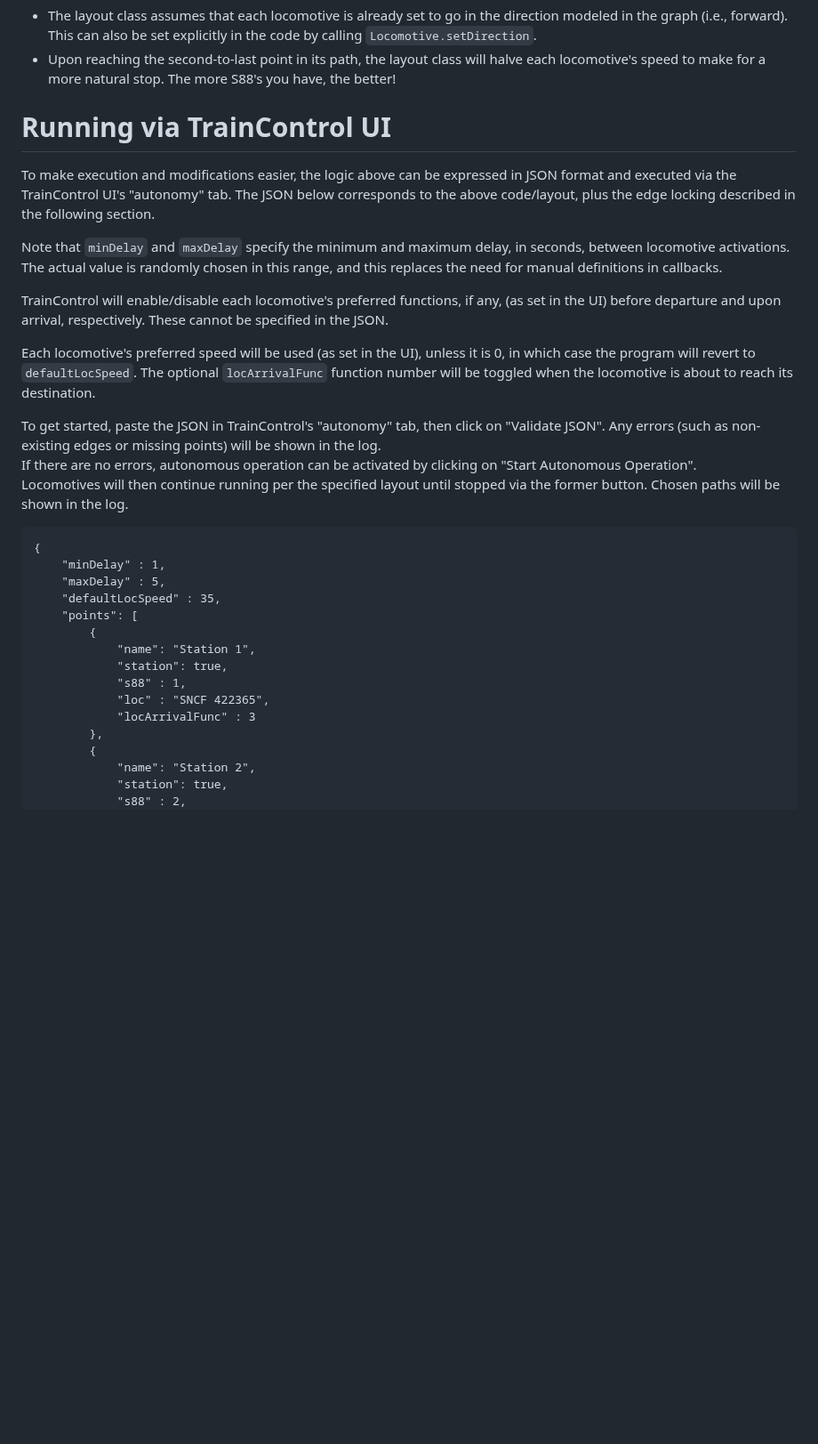
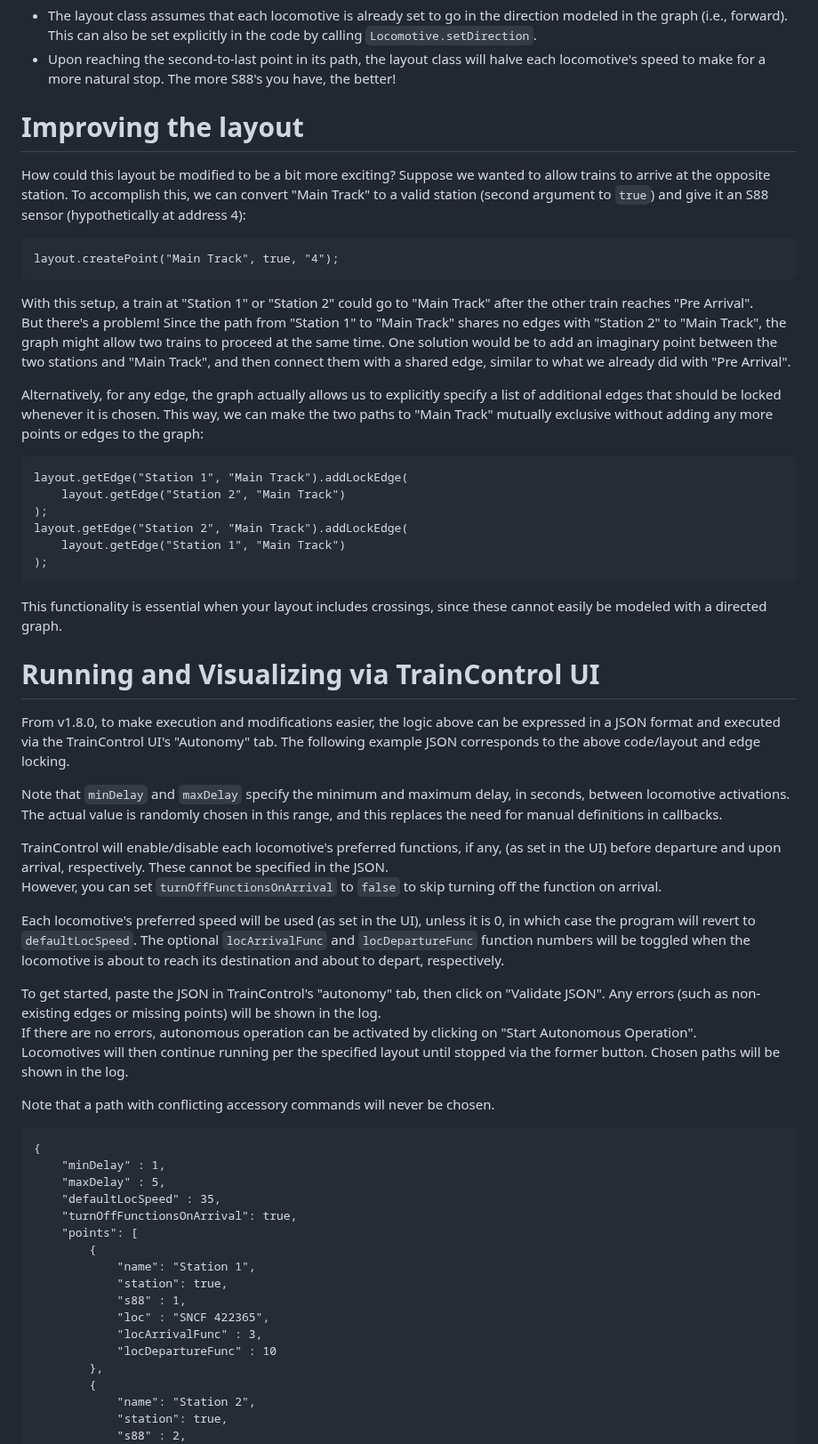
Before and after one commit to bob123456678/TrainControl, a Markdown page: src/examples/Readme.md, the part around one of its changes. Shown at 89% size. GitHub-like rendering; blank space fills up the shorter version.

````diff
--- a/src/examples/Readme.md
+++ b/src/examples/Readme.md
@@ -161,35 +161,63 @@ A few additional notes:
 * The layout class assumes that each locomotive is already set to go in the direction modeled in the graph (i.e., forward).  This can also be set explicitly in the code by calling `Locomotive.setDirection`.
 * Upon reaching the second-to-last point in its path, the layout class will halve each locomotive's speed to make for a more natural stop.  The more S88's you have, the better!
 
-# Running via TrainControl UI
+# Improving the layout
 
-To make execution and modifications easier, the logic above can be expressed in JSON format and executed via the TrainControl UI's "autonomy" tab.
-The JSON below corresponds to the above code/layout, plus the edge locking described in the following section.
+How could this layout be modified to be a bit more exciting?  Suppose we wanted to allow trains to arrive at the opposite station.
+To accomplish this, we can convert "Main Track" to a valid station (second argument to `true`) and give it an S88 sensor (hypothetically at address 4):
+
+    layout.createPoint("Main Track", true, "4");
+
+With this setup, a train at "Station 1" or "Station 2" could go to "Main Track" after the other train reaches "Pre Arrival".
+But there's a problem!  Since the path from "Station 1" to "Main Track" shares no edges with "Station 2" to "Main Track", the graph might allow two trains to proceed at the same time.
+One solution would be to add an imaginary point between the two stations and "Main Track", and then connect them with a shared edge, similar to what we already did with "Pre Arrival".
+
+Alternatively, for any edge, the graph actually allows us to explicitly specify a list of additional edges that should be locked whenever it is chosen.
+This way, we can make the two paths to "Main Track" mutually exclusive without adding any more points or edges to the graph:
+
+    layout.getEdge("Station 1", "Main Track").addLockEdge(
+        layout.getEdge("Station 2", "Main Track")
+    );
+    layout.getEdge("Station 2", "Main Track").addLockEdge(
+        layout.getEdge("Station 1", "Main Track")
+    );
+
+This functionality is essential when your layout includes crossings, since these cannot easily be modeled with a directed graph.
+
+# Running and Visualizing via TrainControl UI
+
+From v1.8.0, to make execution and modifications easier, the logic above can be expressed in a JSON format and executed via the TrainControl UI's "Autonomy" tab.
+The following example JSON corresponds to the above code/layout and edge locking.
 
 Note that `minDelay` and `maxDelay` specify the minimum and maximum delay, in seconds, between locomotive activations.
 The actual value is randomly chosen in this range, and this replaces the need for manual definitions in callbacks.
 
 TrainControl will enable/disable each locomotive's preferred functions, if any, (as set in the UI) before departure and upon arrival, respectively.  These cannot be specified in the JSON.
+However, you can set `turnOffFunctionsOnArrival` to `false` to skip turning off the function on arrival.
 
 Each locomotive's preferred speed will be used (as set in the UI), unless it is 0, in which case the program will revert to `defaultLocSpeed`.
-The optional `locArrivalFunc` function number will be toggled when the locomotive is about to reach its destination.
+The optional `locArrivalFunc` and `locDepartureFunc` function numbers will be toggled when the locomotive is about to reach its destination and about to depart, respectively.
 
 To get started, paste the JSON in TrainControl's "autonomy" tab, then click on "Validate JSON".  Any errors (such as non-existing edges or missing points) will be shown in the log.
 If there are no errors, autonomous operation can be activated by clicking on "Start Autonomous Operation".
 Locomotives will then continue running per the specified layout until stopped via the former button.  Chosen paths will be shown in the log.
+
+Note that a path with conflicting accessory commands will never be chosen.
 
 ```
 {
     "minDelay" : 1,
     "maxDelay" : 5,
     "defaultLocSpeed" : 35,
+    "turnOffFunctionsOnArrival": true,
     "points": [
         {
             "name": "Station 1",
             "station": true,
             "s88" : 1,
             "loc" : "SNCF 422365",
-            "locArrivalFunc" : 3
+            "locArrivalFunc" : 3,
+            "locDepartureFunc" : 10
         },
         {
             "name": "Station 2",
````
Also changed, not shown: other parts of src/examples/Readme.md (+10 -20 lines), Readme.md (+3 -1 lines), assets/graph2.png (added), assets/graph3.png (added), 6 other files.
